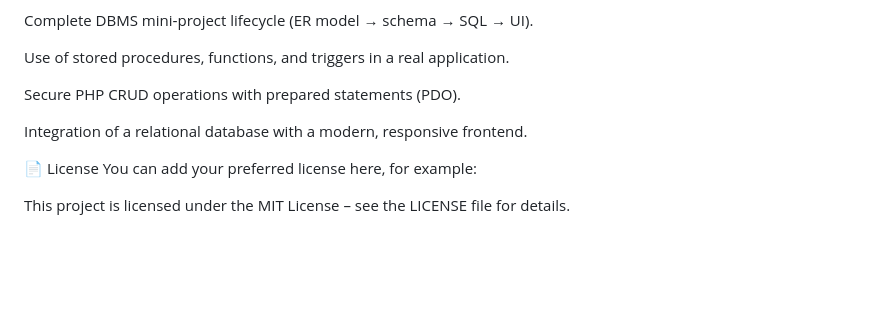
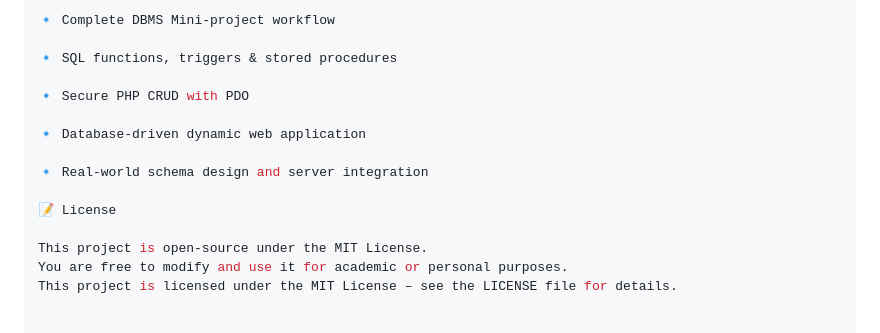
Before and after one commit to sujalsarnobat/BLOOD-DONATION-MANAGEMENT-SYSTEM, a Markdown page: README.md, the part around one of its changes. Drawn GitHub-style; blank space fills up the shorter version.

```diff
--- a/README.md
+++ b/README.md
@@ -155,14 +164,17 @@ BBDMS/
 This project demonstrates:
 
-Complete DBMS mini‑project lifecycle (ER model → schema → SQL → UI).
+🔹 Complete DBMS Mini-project workflow
 
-Use of stored procedures, functions, and triggers in a real application.
+🔹 SQL functions, triggers & stored procedures
 
-Secure PHP CRUD operations with prepared statements (PDO).
+🔹 Secure PHP CRUD with PDO
 
-Integration of a relational database with a modern, responsive frontend.
+🔹 Database-driven dynamic web application
 
-📄 License
-You can add your preferred license here, for example:
+🔹 Real-world schema design and server integration
 
+📝 License
+
+This project is open-source under the MIT License.
+You are free to modify and use it for academic or personal purposes.
 This project is licensed under the MIT License – see the LICENSE file for details.
```
Also changed, not shown: other parts of README.md (+111 -102 lines).
